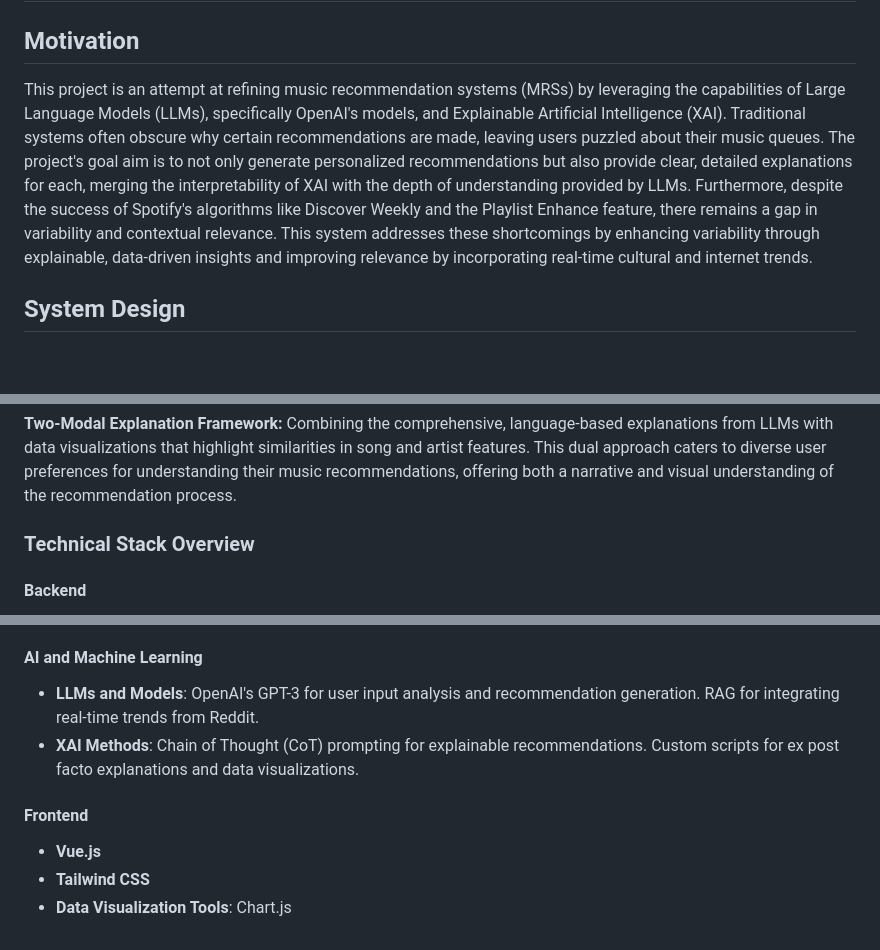
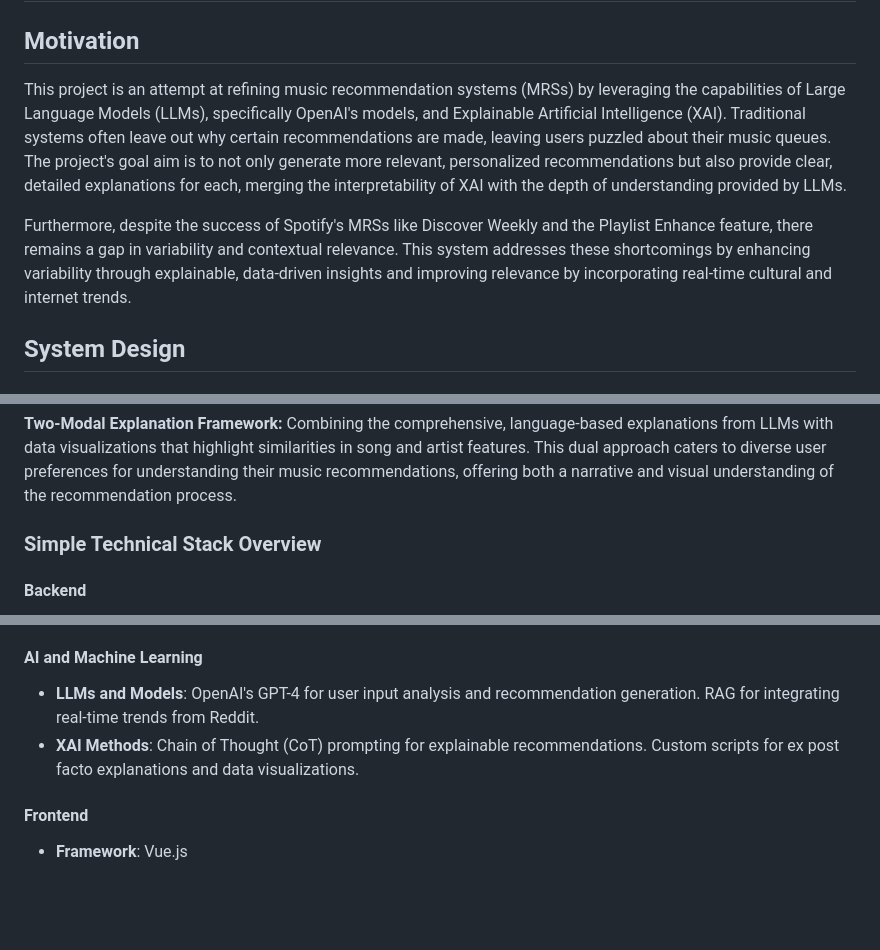
Before and after one commit to JuliustheCreator/spotify-gpt, a Markdown page: README.md, 3 parts joined by grey strips. Rendered like a GitHub page; blank space fills up the shorter version.

```diff
--- a/README.md
+++ b/README.md
@@ -1,7 +1,9 @@
 # XAI Music Recommender System
 
 ## Motivation
-This project is an attempt at refining music recommendation systems (MRSs) by leveraging the capabilities of Large Language Models (LLMs), specifically OpenAI's models, and Explainable Artificial Intelligence (XAI). Traditional systems often obscure why certain recommendations are made, leaving users puzzled about their music queues. The project's goal aim is to not only generate personalized recommendations but also provide clear, detailed explanations for each, merging the interpretability of XAI with the depth of understanding provided by LLMs. Furthermore, despite the success of Spotify's algorithms like Discover Weekly and the Playlist Enhance feature, there remains a gap in variability and contextual relevance. This system addresses these shortcomings by enhancing variability through explainable, data-driven insights and improving relevance by incorporating real-time cultural and internet trends.
+This project is an attempt at refining music recommendation systems (MRSs) by leveraging the capabilities of Large Language Models (LLMs), specifically OpenAI's models, and Explainable Artificial Intelligence (XAI). Traditional systems often leave out why certain recommendations are made, leaving users puzzled about their music queues. The project's goal aim is to not only generate more relevant, personalized recommendations but also provide clear, detailed explanations for each, merging the interpretability of XAI with the depth of understanding provided by LLMs.
+
+Furthermore, despite the success of Spotify's MRSs like Discover Weekly and the Playlist Enhance feature, there remains a gap in variability and contextual relevance. This system addresses these shortcomings by enhancing variability through explainable, data-driven insights and improving relevance by incorporating real-time cultural and internet trends.
 
 
 ## System Design
@@ -20,7 +22,7 @@ This project is an attempt at refining music recommendation systems (MRSs) by le
 
 **Two-Modal Explanation Framework:** Combining the comprehensive, language-based explanations from LLMs with data visualizations that highlight similarities in song and artist features. This dual approach caters to diverse user preferences for understanding their music recommendations, offering both a narrative and visual understanding of the recommendation process.
 
-### Technical Stack Overview
+### Simple Technical Stack Overview
 
 #### Backend
 - **Framework**: Flask
@@ -32,10 +34,8 @@ This project is an attempt at refining music recommendation systems (MRSs) by le
 - **Python Libraries**: Requests, Pandas, BeautifulSoup/Scrapy for API interactions, data manipulation, and web scraping Reddit for trends.
 
 #### AI and Machine Learning
-- **LLMs and Models**: OpenAI's GPT-3 for user input analysis and recommendation generation. RAG for integrating real-time trends from Reddit.
+- **LLMs and Models**: OpenAI's GPT-4 for user input analysis and recommendation generation. RAG for integrating real-time trends from Reddit.
 - **XAI Methods**: Chain of Thought (CoT) prompting for explainable recommendations. Custom scripts for ex post facto explanations and data visualizations.
 
 #### Frontend
-- **Vue.js**
-- **Tailwind CSS**
-- **Data Visualization Tools**: Chart.js
+- **Framework**: Vue.js
```
